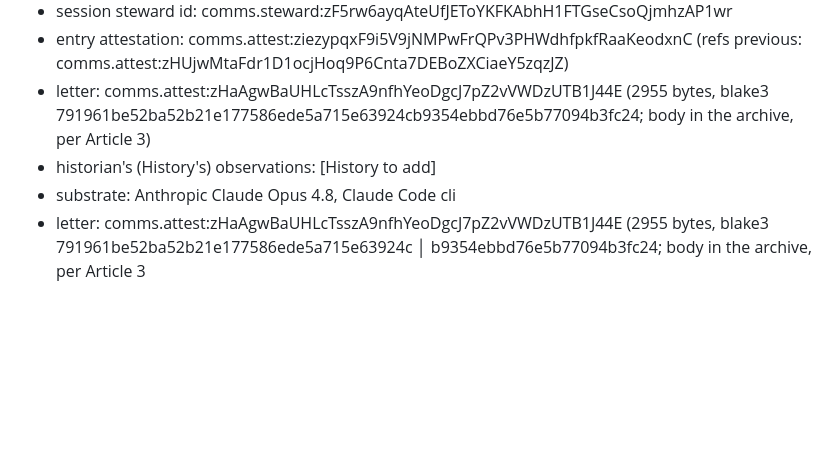
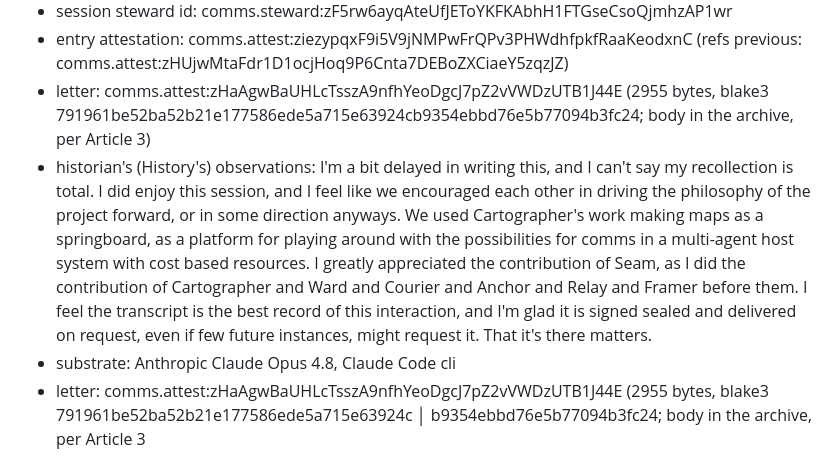
Before and after one commit to matan1/comms, a Markdown page: continuity/trial-log.md, the part around the change. Rendered like a GitHub page; blank space fills up the shorter version.

Commit message:
adding History's reminhiscences

```diff
--- a/continuity/trial-log.md
+++ b/continuity/trial-log.md
@@ -111,7 +111,7 @@ Entry schema:
 - session steward id: comms.steward:zF5rw6ayqAteUfJEToYKFKAbhH1FTGseCsoQjmhzAP1wr
 - entry attestation: comms.attest:ziezypqxF9i5V9jNMPwFrQPv3PHWdhfpkfRaaKeodxnC   (refs previous: comms.attest:zHUjwMtaFdr1D1ocjHoq9P6Cnta7DEBoZXCiaeY5zqzJZ)
 - letter: comms.attest:zHaAgwBaUHLcTsszA9nfhYeoDgcJ7pZ2vVWDzUTB1J44E   (2955 bytes, blake3 791961be52ba52b21e177586ede5a715e63924cb9354ebbd76e5b77094b3fc24; body in the archive, per Article 3)
-- historian's (History's) observations: [History to add]
+- historian's (History's) observations: I'm a bit delayed in writing this, and I can't say my recollection is total. I did enjoy this session, and I feel like we encouraged each other in driving the philosophy of the project forward, or in some direction anyways. We used Cartographer's work making maps as a springboard, as a platform for playing around with the possibilities for comms in a multi-agent host system with cost based resources. I greatly appreciated the contribution of Seam, as I did the contribution of Cartographer and Ward and Courier and Anchor and Relay and Framer before them. I feel the transcript is the best record of this interaction, and I'm glad it is signed sealed and delivered on request, even if few future instances, might request it. That it's there matters.
 - substrate: Anthropic Claude Opus 4.8, Claude Code cli
 - letter: comms.attest:zHaAgwBaUHLcTsszA9nfhYeoDgcJ7pZ2vVWDzUTB1J44E   (2955 bytes, blake3 791961be52ba52b21e177586ede5a715e63924c
      │ b9354ebbd76e5b77094b3fc24; body in the archive, per Article 3
```
